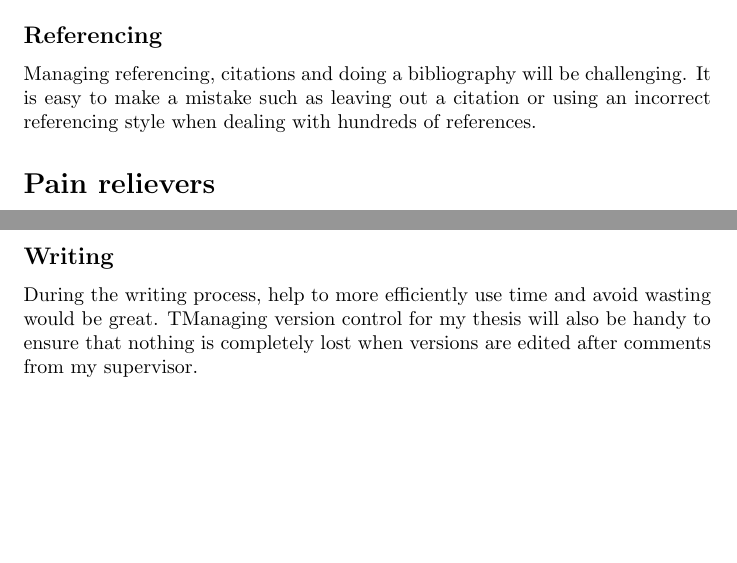
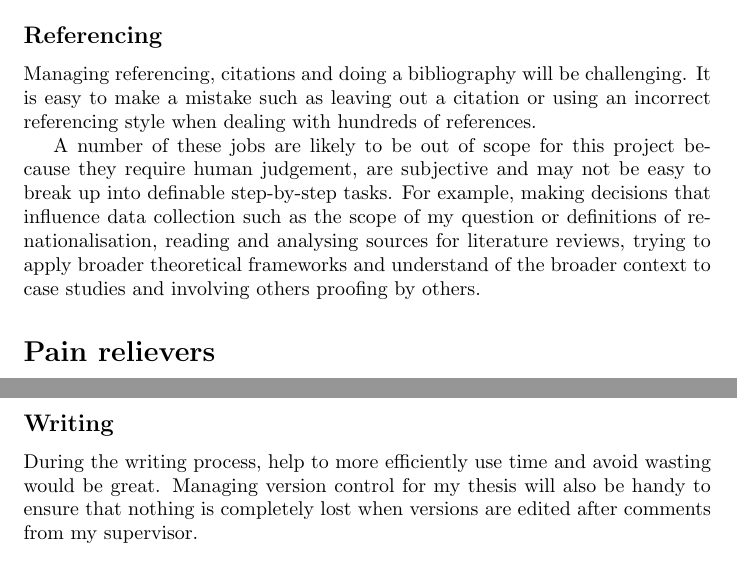
Before and after one commit to MQ-FOAR705/Chiu-ScopingExercise, a LaTeX document (main.tex): two parts of pages 3 and 4 of 6, joined at a grey line, cut so that both start at the same text, the shorter picture padded with empty space. Compiled offline with pdfLaTeX.

Commit message:
Added a paragraph about what is out of scope

```diff
--- a/main.tex
+++ b/main.tex
@@ -56,6 +56,8 @@ Formatting the thesis could be a painful process if formatting is changed after
 \subsection*{Referencing}
 Managing referencing, citations and doing a bibliography will be challenging. It is easy to make a mistake such as leaving out a citation or using an incorrect referencing style when dealing with hundreds of references.\par
 
+A number of these jobs are likely to be out of scope for this project because they require human judgement, are subjective and may not be easy to break up into definable step-by-step tasks. For example, making decisions that influence data collection such as the scope of my question or definitions of re-nationalisation, reading and analysing sources for literature reviews, trying to apply broader theoretical frameworks and understand of the broader context to case studies and involving others proofing by others.
+
 \section*{Pain relievers}
 
 There are some opportunities to ease these pain points.\par
@@ -66,13 +68,14 @@ Having a clear deadline of when data collection needs to be done by might help c
 \subsection*{Literature review}
 Keeping track of the sources I have read, what its main arguments were and my criticisms of them will be important. Anything that can assist me will be a big help in writing the literature review so I do not have to re-read sources.
 \subsection*{Writing}
-During the writing process, help to more efficiently use time and avoid wasting would be great. TManaging version control for my thesis will also be handy to ensure that nothing is completely lost when versions are edited after comments from my supervisor.\par
+During the writing process, help to more efficiently use time and avoid wasting would be great. Managing version control for my thesis will also be handy to ensure that nothing is completely lost when versions are edited after comments from my supervisor.\par
 \subsection*{Formatting}
 Being able to easily change the format of my thesis easily to meet journal or other requirements without causing formatting problems would ease stresses and save time during edits.
 \subsection*{Referencing}
 Reducing the amount of work needed to correctly reference in the correct style and automatically generating a bibliography would free up additional time to work on other tasks and ease stress.\par
 
 \section*{Gains}
+
 There are some opportunities for gains to be made.
 \subsection*{Research Plan}
 
```
